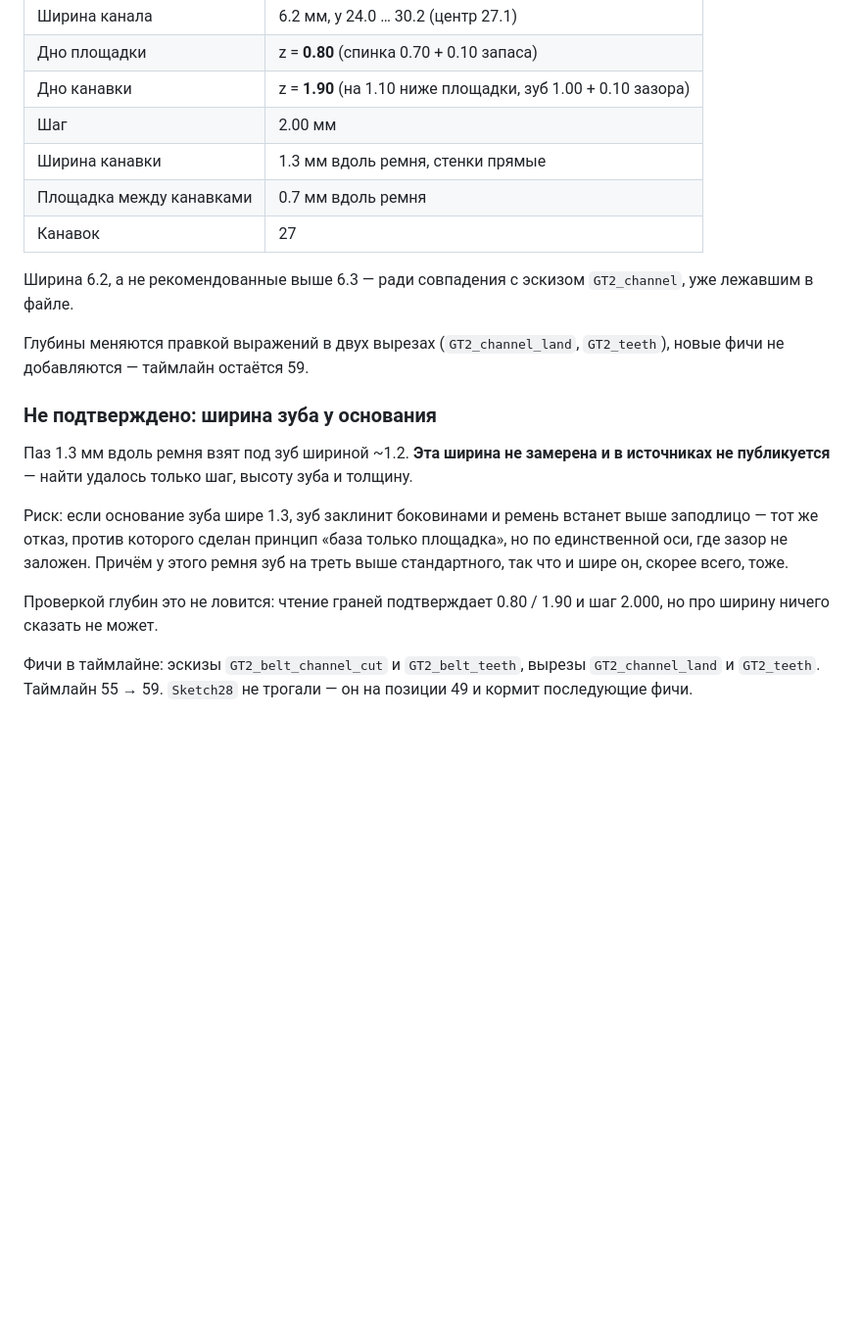
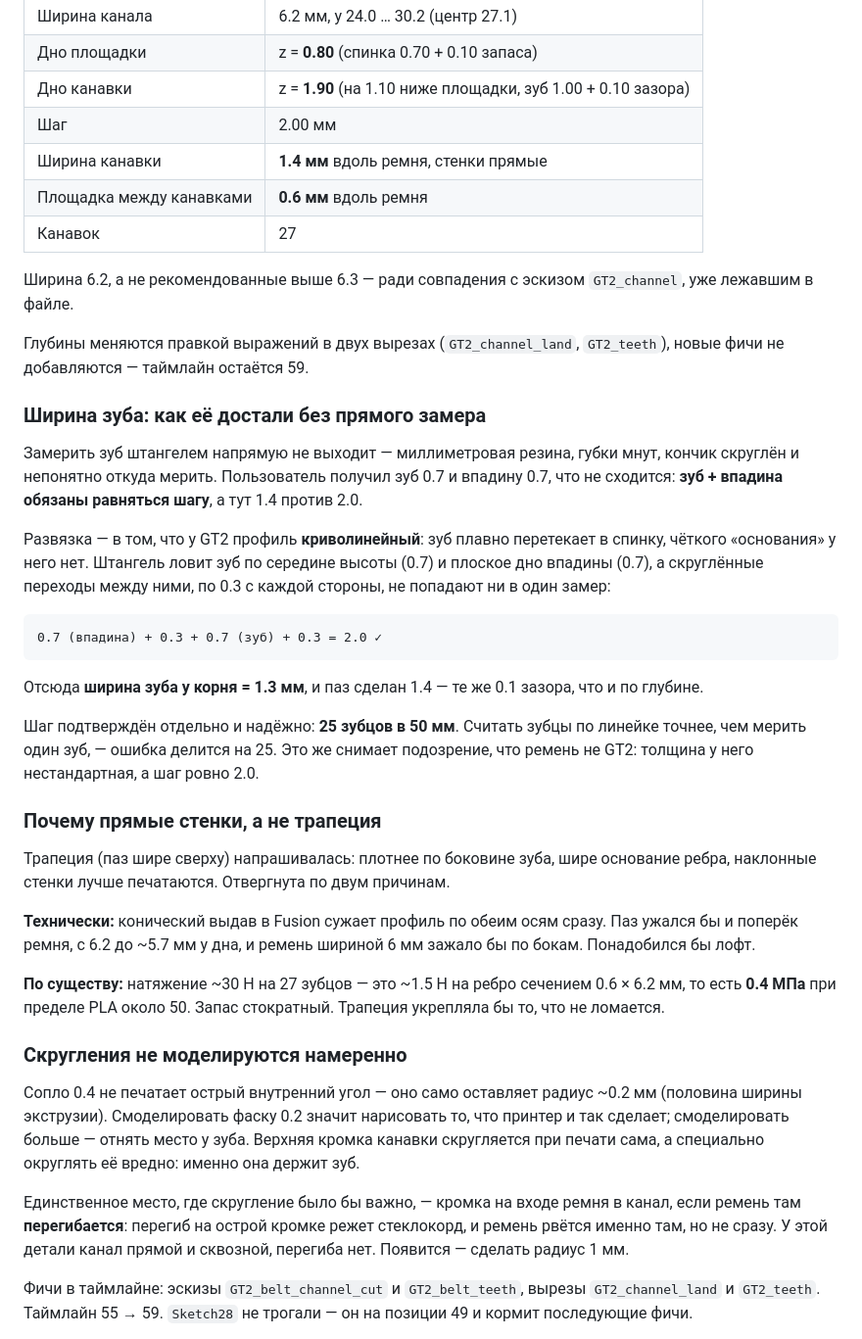
Before and after one commit to alex-mextner/ultra-3d-printer, a Markdown page: docs/gt2-belt-pocket-print-orientation.md, the part around the change. Shown at 98% size. Rendered like a GitHub page; blank space fills up the shorter version.

Commit message:
Widen the GT2 grooves to 1.4 once the tooth root width was pinned down
The user's caliper readings looked contradictory -- tooth 0.7, valley 0.7 -- but
tooth plus valley must equal the pitch, and 1.4 is not 2.0. The gap is GT2's
curvilinear profile: the tooth blends into the spine with no distinct base, so a
caliper catches the tooth at mid-height and the flat valley floor while the two
rounded transitions, 0.3 a side, fall into neither reading. Tooth root is
therefore 1.3, and the groove goes to 1.4 for the same 0.1 clearance the depths
carry.

Pitch confirmed independently at 25 teeth per 50mm -- counting teeth divides the
error by 25, where measuring one 0.7mm tooth does not. So the belt is GT2 despite
its off-spec thickness.

Records why the trapezoidal groove I had floated is dropped: a tapered extrude
narrows the profile on both axes, which would pinch the 6mm belt across its width
at the groove floor, and the load case does not justify a loft -- 30N over 27
teeth is 0.4 MPa against PLA's ~50.

Co-Authored-By: Claude Opus 5 <noreply@anthropic.com>

````diff
--- a/docs/gt2-belt-pocket-print-orientation.md
+++ b/docs/gt2-belt-pocket-print-orientation.md
@@ -191,8 +191,8 @@ GT2 стеклокорд, он не тянется и ломается от пе
 | Дно площадки | z = **0.80** (спинка 0.70 + 0.10 запаса) |
 | Дно канавки | z = **1.90** (на 1.10 ниже площадки, зуб 1.00 + 0.10 зазора) |
 | Шаг | 2.00 мм |
-| Ширина канавки | 1.3 мм вдоль ремня, стенки прямые |
-| Площадка между канавками | 0.7 мм вдоль ремня |
+| Ширина канавки | **1.4 мм** вдоль ремня, стенки прямые |
+| Площадка между канавками | **0.6 мм** вдоль ремня |
 | Канавок | 27 |
 
 Ширина 6.2, а не рекомендованные выше 6.3 — ради совпадения с эскизом
@@ -201,18 +201,54 @@ GT2 стеклокорд, он не тянется и ломается от пе
 Глубины меняются правкой выражений в двух вырезах (`GT2_channel_land`,
 `GT2_teeth`), новые фичи не добавляются — таймлайн остаётся 59.
 
-### Не подтверждено: ширина зуба у основания
+### Ширина зуба: как её достали без прямого замера
 
-Паз 1.3 мм вдоль ремня взят под зуб шириной ~1.2. **Эта ширина не замерена и в
-источниках не публикуется** — найти удалось только шаг, высоту зуба и толщину.
+Замерить зуб штангелем напрямую не выходит — миллиметровая резина, губки мнут,
+кончик скруглён и непонятно откуда мерить. Пользователь получил зуб 0.7 и
+впадину 0.7, что не сходится: **зуб + впадина обязаны равняться шагу**, а тут
+1.4 против 2.0.
 
-Риск: если основание зуба шире 1.3, зуб заклинит боковинами и ремень встанет
-выше заподлицо — тот же отказ, против которого сделан принцип «база только
-площадка», но по единственной оси, где зазор не заложен. Причём у этого ремня
-зуб на треть выше стандартного, так что и шире он, скорее всего, тоже.
+Развязка — в том, что у GT2 профиль **криволинейный**: зуб плавно перетекает в
+спинку, чёткого «основания» у него нет. Штангель ловит зуб по середине высоты
+(0.7) и плоское дно впадины (0.7), а скруглённые переходы между ними, по 0.3 с
+каждой стороны, не попадают ни в один замер:
 
-Проверкой глубин это не ловится: чтение граней подтверждает 0.80 / 1.90 и шаг
-2.000, но про ширину ничего сказать не может.
+```
+0.7 (впадина) + 0.3 + 0.7 (зуб) + 0.3 = 2.0 ✓
+```
+
+Отсюда **ширина зуба у корня = 1.3 мм**, и паз сделан 1.4 — те же 0.1 зазора,
+что и по глубине.
+
+Шаг подтверждён отдельно и надёжно: **25 зубцов в 50 мм**. Считать зубцы по
+линейке точнее, чем мерить один зуб, — ошибка делится на 25. Это же снимает
+подозрение, что ремень не GT2: толщина у него нестандартная, а шаг ровно 2.0.
+
+### Почему прямые стенки, а не трапеция
+
+Трапеция (паз шире сверху) напрашивалась: плотнее по боковине зуба, шире основание
+ребра, наклонные стенки лучше печатаются. Отвергнута по двум причинам.
+
+**Технически:** конический выдав в Fusion сужает профиль по обеим осям сразу.
+Паз ужался бы и поперёк ремня, с 6.2 до ~5.7 мм у дна, и ремень шириной 6 мм
+зажало бы по бокам. Понадобился бы лофт.
+
+**По существу:** натяжение ~30 Н на 27 зубцов — это ~1.5 Н на ребро сечением
+0.6 × 6.2 мм, то есть **0.4 МПа** при пределе PLA около 50. Запас стократный.
+Трапеция укрепляла бы то, что не ломается.
+
+### Скругления не моделируются намеренно
+
+Сопло 0.4 не печатает острый внутренний угол — оно само оставляет радиус ~0.2 мм
+(половина ширины экструзии). Смоделировать фаску 0.2 значит нарисовать то, что
+принтер и так сделает; смоделировать больше — отнять место у зуба. Верхняя
+кромка канавки скругляется при печати сама, а специально округлять её вредно:
+именно она держит зуб.
+
+Единственное место, где скругление было бы важно, — кромка на входе ремня в
+канал, если ремень там **перегибается**: перегиб на острой кромке режет
+стеклокорд, и ремень рвётся именно там, но не сразу. У этой детали канал прямой
+и сквозной, перегиба нет. Появится — сделать радиус 1 мм.
 
 Фичи в таймлайне: эскизы `GT2_belt_channel_cut` и `GT2_belt_teeth`, вырезы
 `GT2_channel_land` и `GT2_teeth`. Таймлайн 55 → 59. `Sketch28` не трогали — он
````
